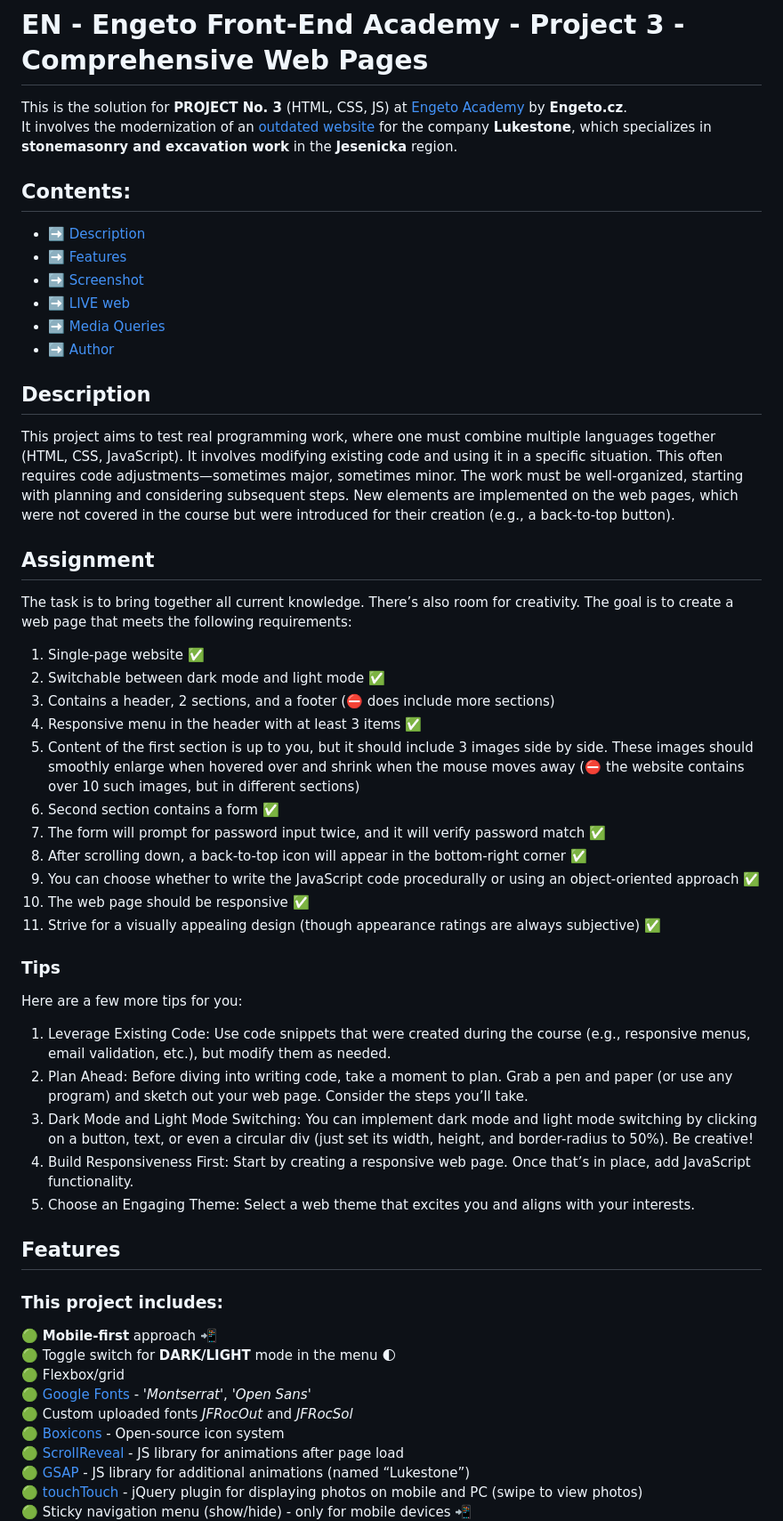
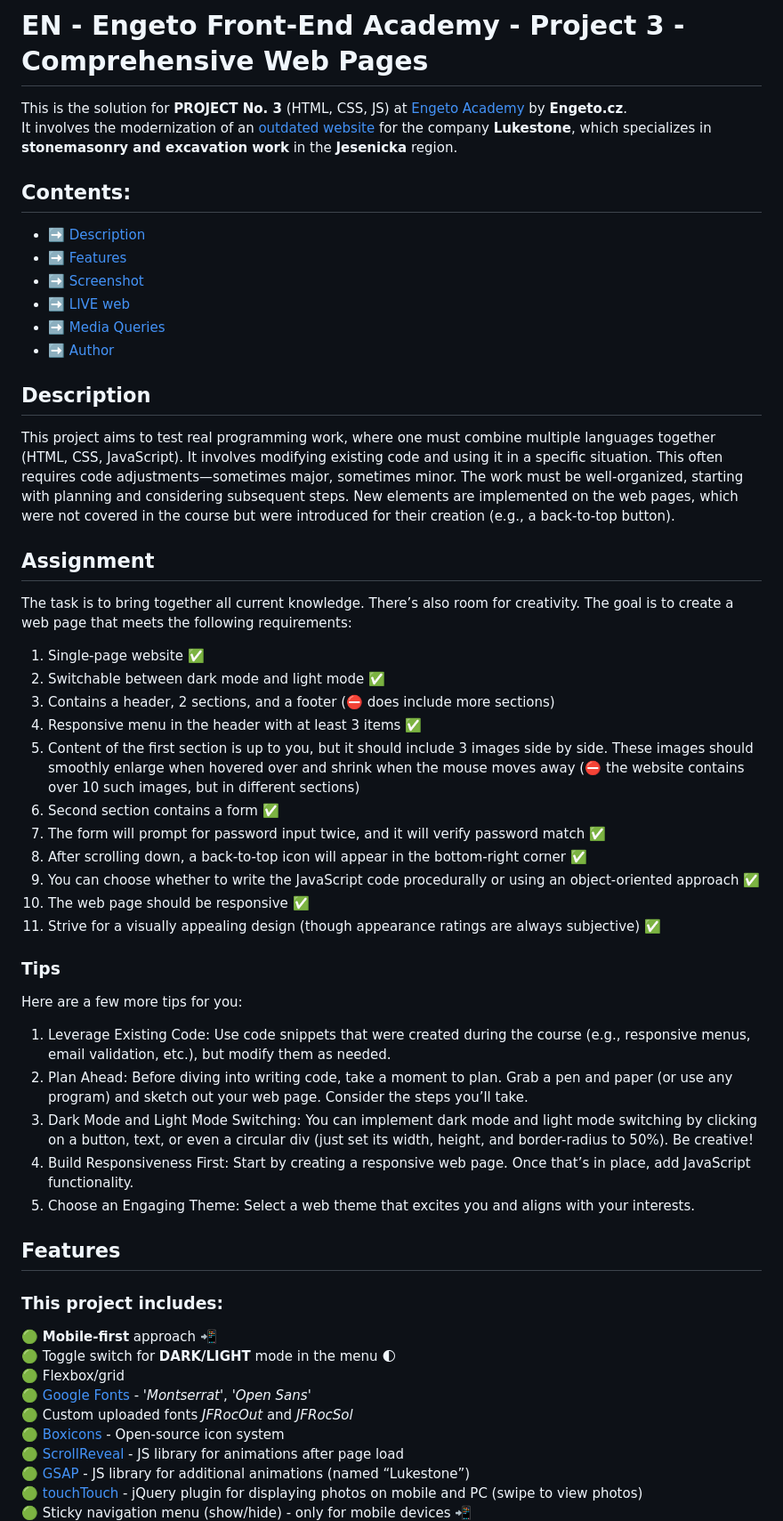
Before and after one commit to pettik/engeto--project-3, a Markdown page: README.md, the part around the change printed below. Shown: that part at 89% size. Drawn GitHub-style.

```diff
--- a/README.md
+++ b/README.md
@@ -3,8 +3,8 @@
 This is the solution for **PROJECT No. 3** (HTML, CSS, JS) at [Engeto Academy](https://engeto.cz/webova-akademie/) by **Engeto.cz**.<br>
 It involves the modernization of an [outdated website](https://lukestone.estranky.cz/) for the company **Lukestone**, which specializes in **stonemasonry and excavation work** in the **Jesenicka** region.
 
+## Contents:
 
-## Contents:
 - ➡️ [Description](#description)
 - ➡️ [Features](#features)
 - ➡️ [Screenshot](#screenshot)
@@ -12,36 +12,35 @@ It involves the modernization of an [outdated website](https://lukestone.estrank
 - ➡️ [Media Queries](#media-queries)
 - ➡️ [Author](#author)
 
-
 ## Description
 
 This project aims to test real programming work, where one must combine multiple languages together (HTML, CSS, JavaScript). It involves modifying existing code and using it in a specific situation. This often requires code adjustments—sometimes major, sometimes minor. The work must be well-organized, starting with planning and considering subsequent steps. New elements are implemented on the web pages, which were not covered in the course but were introduced for their creation (e.g., a back-to-top button).
 
+## Assignment
 
-## Assignment
 The task is to bring together all current knowledge. There’s also room for creativity. The goal is to create a web page that meets the following requirements:
 
-1) Single-page website ✅
-2) Switchable between dark mode and light mode ✅
-3) Contains a header, 2 sections, and a footer (⛔ does include more sections)
-4) Responsive menu in the header with at least 3 items ✅
-5) Content of the first section is up to you, but it should include 3 images side by side. These images should smoothly enlarge when hovered over and shrink when the mouse moves away (⛔ the website contains over 10 such images, but in different sections)
-6) Second section contains a form ✅
-7) The form will prompt for password input twice, and it will verify password match ✅
-8) After scrolling down, a back-to-top icon will appear in the bottom-right corner ✅
-9) You can choose whether to write the JavaScript code procedurally or using an object-oriented approach ✅
-10) The web page should be responsive ✅
-11) Strive for a visually appealing design (though appearance ratings are always subjective) ✅
+1. Single-page website ✅
+2. Switchable between dark mode and light mode ✅
+3. Contains a header, 2 sections, and a footer (⛔ does include more sections)
+4. Responsive menu in the header with at least 3 items ✅
+5. Content of the first section is up to you, but it should include 3 images side by side. These images should smoothly enlarge when hovered over and shrink when the mouse moves away (⛔ the website contains over 10 such images, but in different sections)
+6. Second section contains a form ✅
+7. The form will prompt for password input twice, and it will verify password match ✅
+8. After scrolling down, a back-to-top icon will appear in the bottom-right corner ✅
+9. You can choose whether to write the JavaScript code procedurally or using an object-oriented approach ✅
+10. The web page should be responsive ✅
+11. Strive for a visually appealing design (though appearance ratings are always subjective) ✅
 
 ### Tips
 
 Here are a few more tips for you:
 
-1) Leverage Existing Code: Use code snippets that were created during the course (e.g., responsive menus, email validation, etc.), but modify them as needed.
-2) Plan Ahead: Before diving into writing code, take a moment to plan. Grab a pen and paper (or use any program) and sketch out your web page. Consider the steps you’ll take.
-3) Dark Mode and Light Mode Switching: You can implement dark mode and light mode switching by clicking on a button, text, or even a circular div (just set its width, height, and border-radius to 50%). Be creative!
-4) Build Responsiveness First: Start by creating a responsive web page. Once that’s in place, add JavaScript functionality.
-5) Choose an Engaging Theme: Select a web theme that excites you and aligns with your interests.
+1. Leverage Existing Code: Use code snippets that were created during the course (e.g., responsive menus, email validation, etc.), but modify them as needed.
+2. Plan Ahead: Before diving into writing code, take a moment to plan. Grab a pen and paper (or use any program) and sketch out your web page. Consider the steps you’ll take.
+3. Dark Mode and Light Mode Switching: You can implement dark mode and light mode switching by clicking on a button, text, or even a circular div (just set its width, height, and border-radius to 50%). Be creative!
+4. Build Responsiveness First: Start by creating a responsive web page. Once that’s in place, add JavaScript functionality.
+5. Choose an Engaging Theme: Select a web theme that excites you and aligns with your interests.
 
 ## Features
 
@@ -51,7 +50,7 @@ Here are a few more tips for you:
 🟢 Toggle switch for **DARK/LIGHT** mode in the menu 🌓<br>
 🟢 Flexbox/grid<br>
 🟢 [Google Fonts](https://fonts.google.com/) - '<i>Montserrat</i>', '<i>Open Sans</i>'<br>
-🟢 Custom uploaded fonts *JFRocOut* and *JFRocSol*<br>
+🟢 Custom uploaded fonts _JFRocOut_ and _JFRocSol_<br>
 🟢 [Boxicons](https://boxicons.com/) - Open-source icon system<br>
 🟢 [ScrollReveal](https://scrollrevealjs.org/) - JS library for animations after page load<br>
 🟢 [GSAP](https://github.com/greensock/GSAP) - JS library for additional animations (named “Lukestone”)<br>
```
Also changed, not shown: other parts of README.md (+43 -20 lines).
